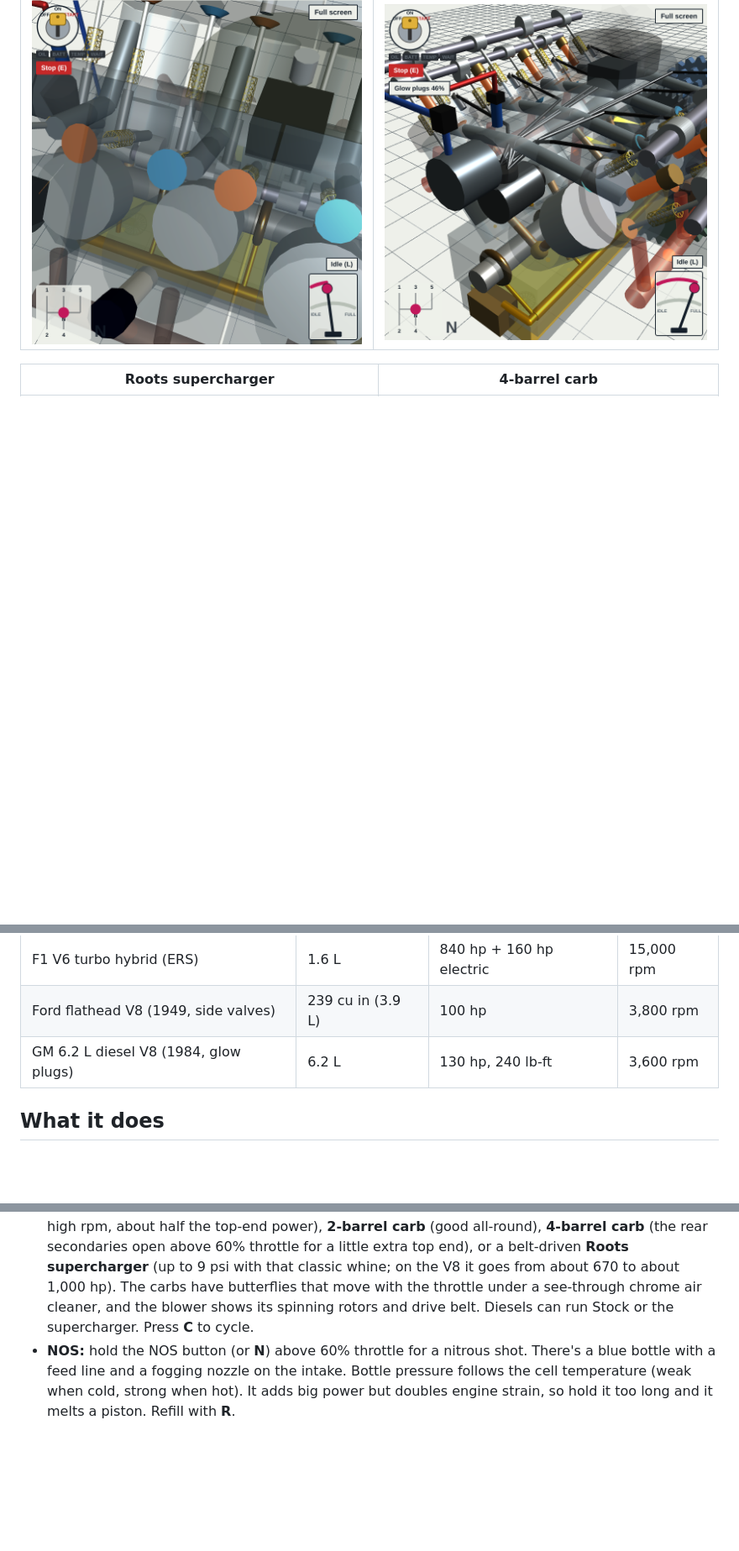
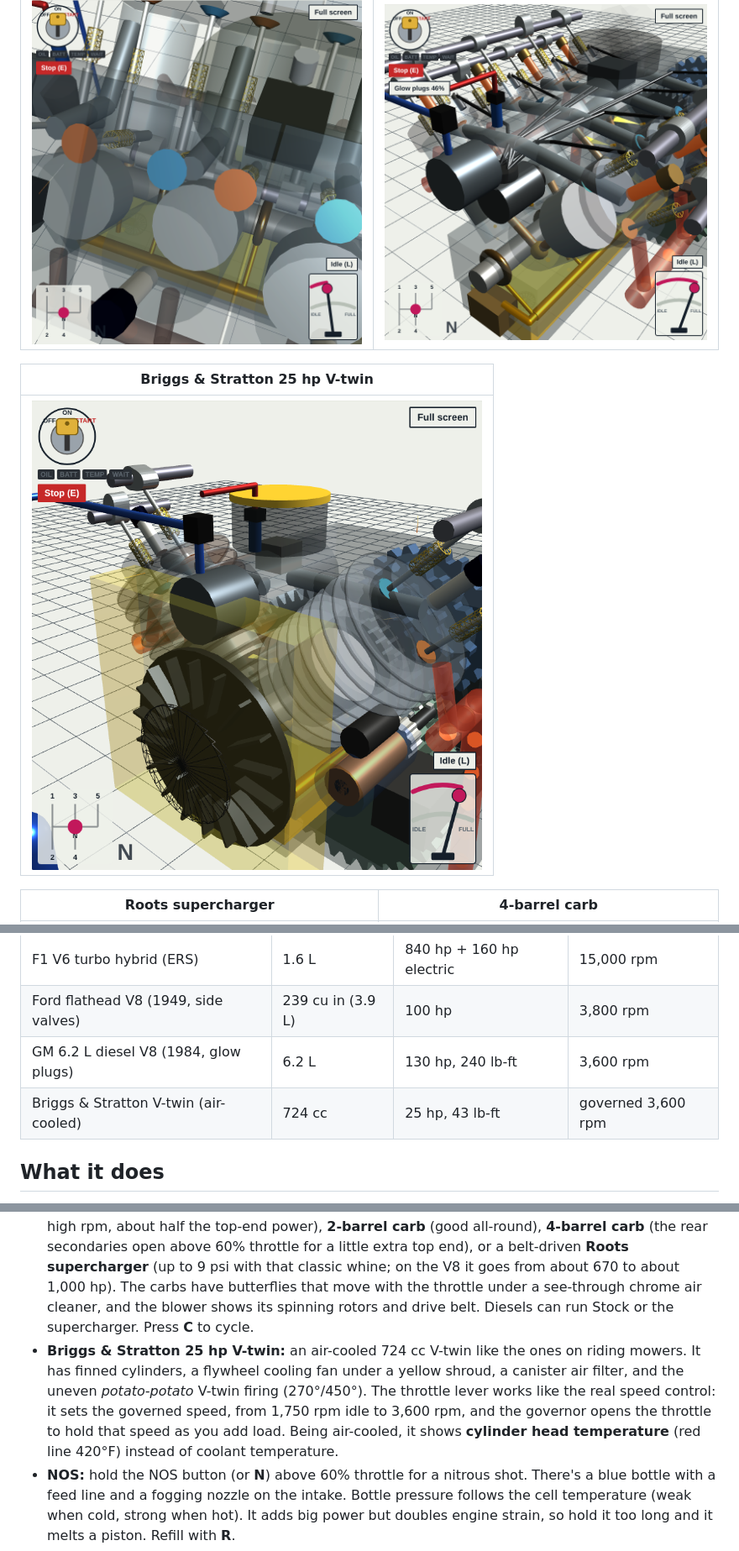
Before and after one commit to hardwaremack-prog/Engine-Dyno-3D, a Markdown page: README.md, 3 parts joined by grey strips. Shown at 84% size. Drawn GitHub-style; pictures changed too: screenshots/20-briggs-v-twin.png (added); blank space fills up the shorter version.

```diff
--- a/README.md
+++ b/README.md
@@ -40,6 +40,10 @@ Works on desktop and phone. No install needed. Turn your sound on. Tap **Full sc
 |---|---|
 | ![Flathead side valves](screenshots/16-flathead-side-valves.png) | ![GM 6.2 diesel](screenshots/17-gm-6-2-diesel.png) |
 
+| Briggs & Stratton 25 hp V-twin |
+|---|
+| ![Briggs V-twin](screenshots/20-briggs-v-twin.png) |
+
 | Roots supercharger | 4-barrel carb |
 |---|---|
 | ![Supercharger](screenshots/18-supercharger.png) | ![4-barrel carb](screenshots/19-four-barrel-carb.png) |
@@ -65,6 +69,7 @@ Works on desktop and phone. No install needed. Turn your sound on. Tap **Full sc
 | F1 V6 turbo hybrid (ERS) | 1.6 L | 840 hp + 160 hp electric | 15,000 rpm |
 | Ford flathead V8 (1949, side valves) | 239 cu in (3.9 L) | 100 hp | 3,800 rpm |
 | GM 6.2 L diesel V8 (1984, glow plugs) | 6.2 L | 130 hp, 240 lb-ft | 3,600 rpm |
+| Briggs & Stratton V-twin (air-cooled) | 724 cc | 25 hp, 43 lb-ft | governed 3,600 rpm |
 
 ## What it does
 
@@ -78,6 +83,7 @@ Works on desktop and phone. No install needed. Turn your sound on. Tap **Full sc
 - **Ford flathead V8:** the classic 1949 239 cu in side-valve V8. Its valves sit in the block beside each cylinder and open *upward*, pushed by lifters on a single camshaft in the middle of the V. It has flat heads with the spark plugs on top, a 2-barrel carb with an oil-bath air cleaner, a distributor and a generator, and the exhaust exits out the side of the block. It idles at 450 rpm with the classic burble, makes 100 hp, and runs hot like the real ones (watch the coolant gauge on a long pull).
 - **GM 6.2 L diesel V8:** the naturally aspirated 1980s Chevy/GMC pickup and Humvee diesel. It has glow plugs (hold the key at ON until WAIT goes out when it's cold), a mechanical injection pump at the front of the V with steel lines running to each injector, and diesel clatter that's louder when cold. It blows black smoke at full throttle and white smoke when cold. It makes 130 hp and 240 lb-ft, with a governor at 3,600 rpm.
 - **Induction choices** (any gas engine): **Stock**, **1-barrel carb** (smooth but chokes the engine at high rpm, about half the top-end power), **2-barrel carb** (good all-round), **4-barrel carb** (the rear secondaries open above 60% throttle for a little extra top end), or a belt-driven **Roots supercharger** (up to 9 psi with that classic whine; on the V8 it goes from about 670 to about 1,000 hp). The carbs have butterflies that move with the throttle under a see-through chrome air cleaner, and the blower shows its spinning rotors and drive belt. Diesels can run Stock or the supercharger. Press **C** to cycle.
+- **Briggs & Stratton 25 hp V-twin:** an air-cooled 724 cc V-twin like the ones on riding mowers. It has finned cylinders, a flywheel cooling fan under a yellow shroud, a canister air filter, and the uneven *potato-potato* V-twin firing (270°/450°). The throttle lever works like the real speed control: it sets the governed speed, from 1,750 rpm idle to 3,600 rpm, and the governor opens the throttle to hold that speed as you add load. Being air-cooled, it shows **cylinder head temperature** (red line 420°F) instead of coolant temperature.
 - **NOS:** hold the NOS button (or **N**) above 60% throttle for a nitrous shot. There's a blue bottle with a feed line and a fogging nozzle on the intake. Bottle pressure follows the cell temperature (weak when cold, strong when hot). It adds big power but doubles engine strain, so hold it too long and it melts a piston. Refill with **R**.
 - **Raw fuel dump:** hold the button (or **G**) to spray raw fuel into the intake. A little makes it flare, a lot floods it and fouls the plugs. On the diesel it can cause a **runaway** that over-revs and destroys the engine.
 - **2,500 lb inertia drum:** connected through the transmission. The clutch slips and then locks up. Drum speed (mph) and drum power are measured like a real inertia dyno.
```
Also changed, not shown: 1 other file.
